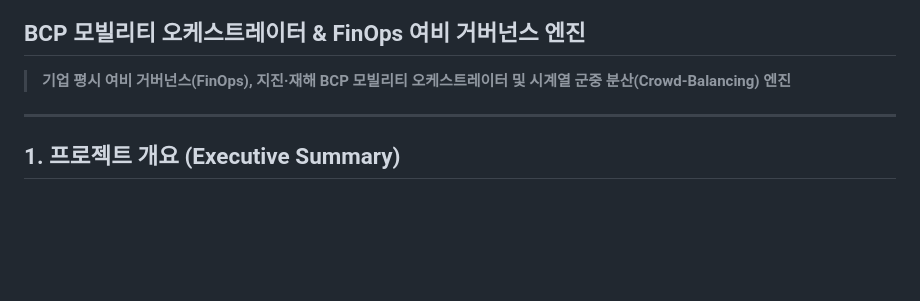
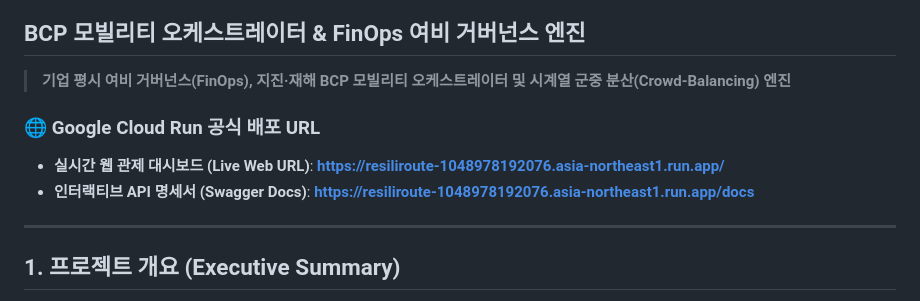
Before and after one commit to JJ6415/resili-route, a Markdown page: README.md, the part around the change. GitHub-like rendering; blank space fills up the shorter version.

Commit message:
docs: add official Google Cloud Run Live URL and Swagger documentation link

```diff
--- a/README.md
+++ b/README.md
@@ -2,6 +2,10 @@
 ## BCP 모빌리티 오케스트레이터 & FinOps 여비 거버넌스 엔진
 
 > **기업 평시 여비 거버넌스(FinOps), 지진·재해 BCP 모빌리티 오케스트레이터 및 시계열 군중 분산(Crowd-Balancing) 엔진**
+
+### 🌐 Google Cloud Run 공식 배포 URL
+* **실시간 웹 관제 대시보드 (Live Web URL)**: **[https://resiliroute-1048978192076.asia-northeast1.run.app/](https://resiliroute-1048978192076.asia-northeast1.run.app/)**
+* **인터랙티브 API 명세서 (Swagger Docs)**: **[https://resiliroute-1048978192076.asia-northeast1.run.app/docs](https://resiliroute-1048978192076.asia-northeast1.run.app/docs)**
 
 ---
 
```
